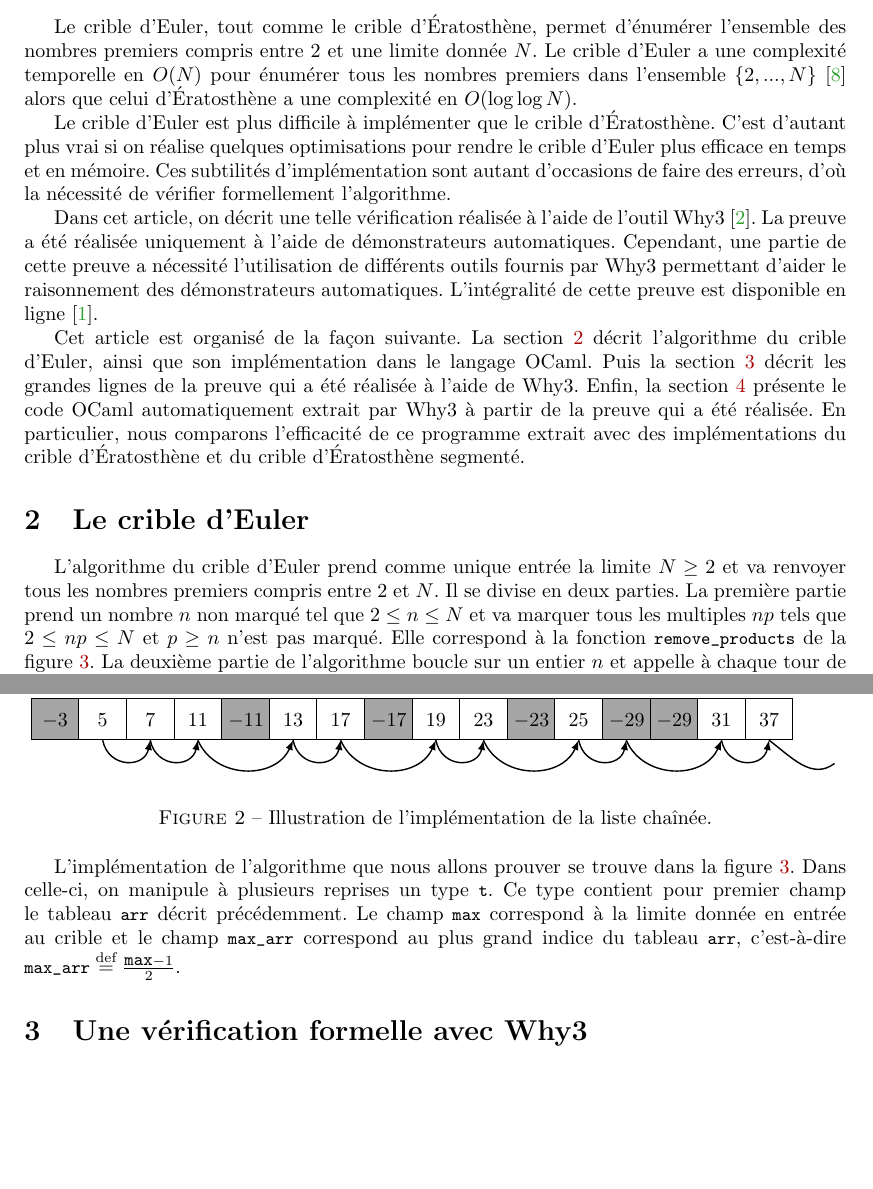
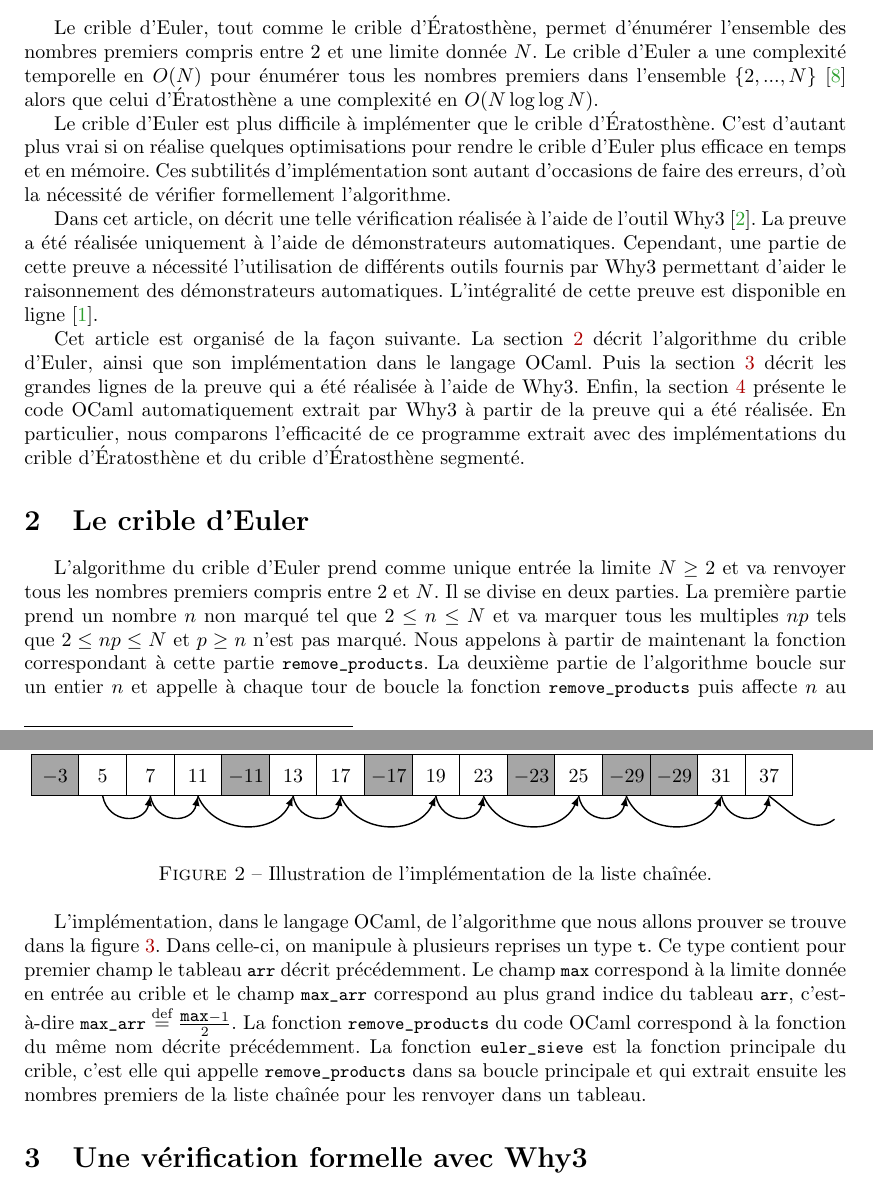
Before and after one commit to josuemoreau/EulerSieve, a LaTeX paper (Article/main.tex): two parts of pages 1 and 3 of 7 before the commit and two parts of pages 1 and 3 of 8 after it, joined at a grey line, cut so that both start at the same text, the shorter picture padded with empty space. Compiled offline with pdfLaTeX.

Commit message:
premières petites corrections

```diff
--- a/Article/main.tex
+++ b/Article/main.tex
@@ -68,7 +68,7 @@ Le crible d'Euler, tout comme le crible d'Ératosthène, permet d'énumérer
 l'ensemble des nombres premiers compris entre 2 et une limite donnée $N$.
 Le crible d'Euler a une complexité temporelle en $O(N)$ pour énumérer tous les
 nombres premiers dans l'ensemble $\{2,...,N\}$~\cite{crible-euler} alors que
-celui d'Ératosthène a une complexité en $O(\log\log N)$.
+celui d'Ératosthène a une complexité en $O(N \log\log N)$.
 
 Le crible d'Euler est plus difficile à implémenter que le crible d'Ératosthène.
 C'est d'autant plus vrai si on réalise quelques optimisations pour
@@ -104,8 +104,10 @@ Il se divise en deux parties.
 La première partie prend un nombre $n$ non marqué
 tel que $2 \leq n \leq N$ et va marquer tous les multiples $np$ tels que
 $2 \leq np \leq N$ et $p \geq n$ n'est pas marqué.
-Elle correspond à la fonction
-\ocamlf{remove_products} de la figure~\ref{fig:codeOCaml}.
+Nous appelons à partir de maintenant la fonction correspondant à
+cette partie \ocamlf{remove_products}.
+% Elle correspond à la fonction
+% \ocamlf{remove_products} de la figure~\ref{fig:codeOCaml}.
 La deuxième partie de l'algorithme boucle sur un entier $n$ et appelle
 à chaque tour de boucle la fonction \ocamlf{remove_products} puis
 affecte $n$ au plus petit entier inférieur à la limite,
@@ -359,7 +361,8 @@ at (0,0)
 \caption{Illustration de l'implémentation de la liste chaînée.}
 \end{figure}
 
-L'implémentation de l'algorithme que nous allons prouver se trouve dans la
+L'implémentation, dans le langage OCaml, de l'algorithme que nous allons
+prouver se trouve dans la
 figure~\ref{fig:codeOCaml}. Dans celle-ci, on manipule à plusieurs reprises
 un type \ocamlf{t}. Ce type contient pour premier champ le tableau
 \ocamlf{arr} décrit précédemment.
@@ -367,6 +370,13 @@ Le champ \ocamlf{max} correspond à la limite donnée en
 entrée au crible et le champ \ocamlf{max_arr} correspond au plus grand indice
 du tableau \ocamlf{arr}, c'est-à-dire
 $\text{\ocamlf{max_arr}} \eqdef \frac{\text{\ocamlf{max}} - 1}{2}$.
+La fonction \ocamlf{remove_products} du code OCaml correspond à la
+fonction du même nom décrite précédemment.
+La fonction \ocamlf{euler_sieve} est la fonction principale du crible,
+c'est elle qui appelle \ocamlf{remove_products} dans sa boucle
+principale et qui extrait ensuite les nombres premiers de la liste
+chaînée pour les renvoyer dans un tableau.
+
 % \clearpage
 \begin{figure}[tp]
 \begin{ocaml}
```
Also changed, not shown: Article/main.tex (2 more changed lines).
